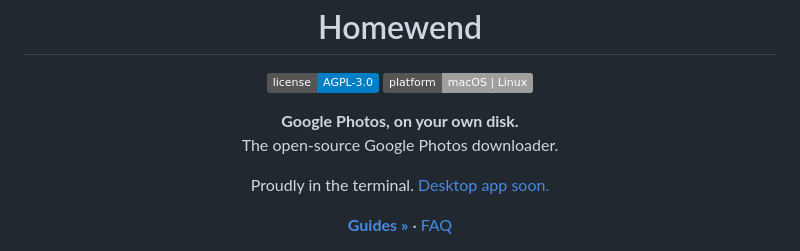
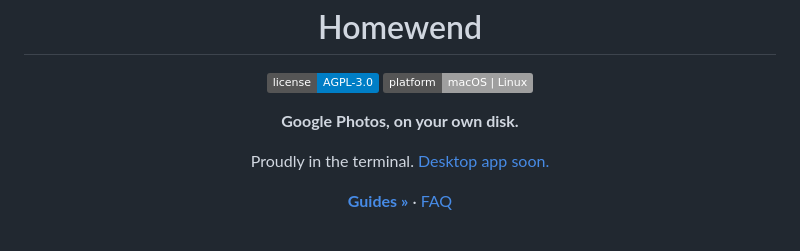
Before and after one commit to ronalder100/homewend, a Markdown page: README.md, the part around the change. Rendered like a GitHub page; badges without logos.

Commit message:
README: the hero without the line the paragraph now says

```diff
--- a/README.md
+++ b/README.md
@@ -12,8 +12,7 @@
 </p>
 
 <p align="center">
-  <strong>Google Photos, on your own disk.</strong><br />
-  The open-source Google Photos downloader.
+  <strong>Google Photos, on your own disk.</strong>
 </p>
 
 <p align="center">
```
